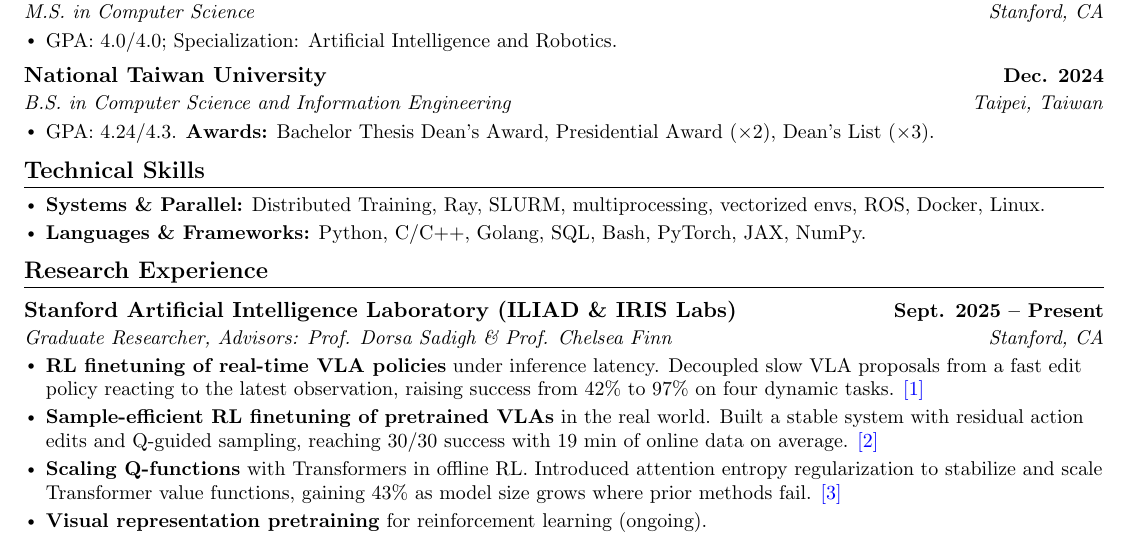
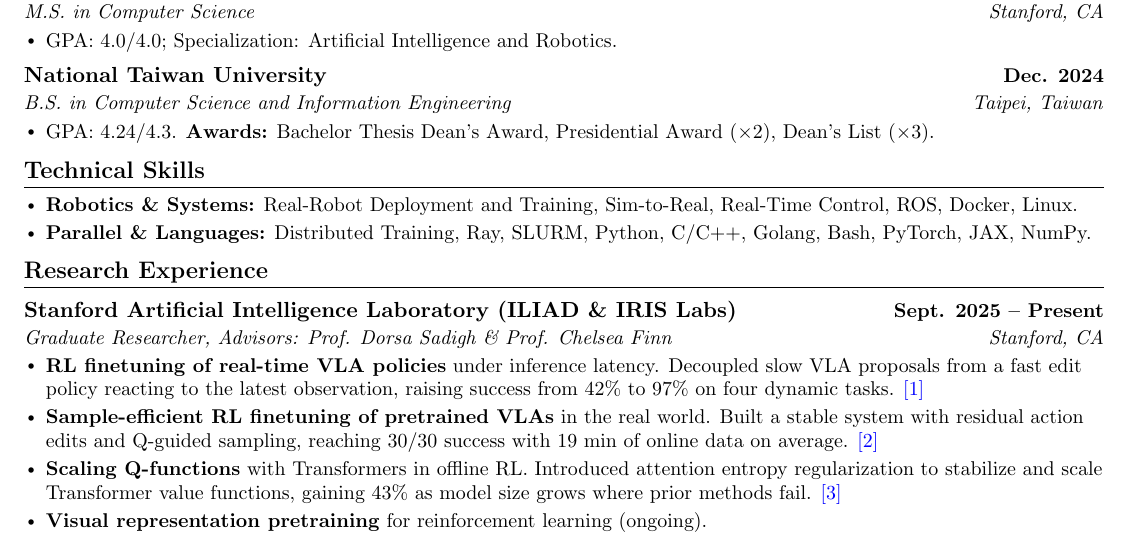
Before and after one commit to khhung-906/resume, a LaTeX CV (source/robot_resume.tex, which reads source/sections/skills.tex): part of the page, cut so that both start at the same text. Compiled offline with pdfLaTeX.

Commit message:
Skills: add robotics capability terms, title-cased
Adds Real-Robot Deployment and Training, Sim-to-Real, Real-Time Control
and Manipulation. Each is backed by a bullet already on the page -- the
42%-to-97% and 30/30 real-world results, the digital-twin pipeline, the
inference-latency work and the manipulation entries -- so none is an
unsupported claim.

CVs go to four lines, splitting Robotics from Infrastructure so the
robotics content is not diluted by Git and Azure. The resume stays at
two lines by merging categories and dropping Git, Azure and JavaScript.

Terms title-cased to match Distributed Training and the proper nouns
around them.

2/2/2/1 pages, 0 overfull, no wrapping; resume clears by 5.8pt.

Co-Authored-By: Claude Opus 5 (1M context) <noreply@anthropic.com>

```diff
--- a/source/sections/skills.tex
+++ b/source/sections/skills.tex
@@ -1,13 +1,13 @@
 \section{Technical Skills}
 \resumeFlatListStart
 \ifcvresume
-    % Resume: two lines. Infrastructure folded into the parallel line; JavaScript,
-    % Git and Azure dropped as the least relevant to an ML/robotics engineering read.
-    \resumeItem{\textbf{Systems \& Parallel:} Distributed Training, Ray, SLURM, multiprocessing, vectorized envs, ROS, Docker, Linux.}
-    \resumeItem{\textbf{Languages \& Frameworks:} Python, C/C++, Golang, SQL, Bash, PyTorch, JAX, NumPy.}
+    % Resume is held to two lines, so categories are merged and Git/Azure/JavaScript dropped.
+    \resumeItem{\textbf{Robotics \& Systems:} Real-Robot Deployment and Training, Sim-to-Real, Real-Time Control, ROS, Docker, Linux.}
+    \resumeItem{\textbf{Parallel \& Languages:} Distributed Training, Ray, SLURM, Python, C/C++, Golang, Bash, PyTorch, JAX, NumPy.}
 \else
-    \resumeItem{\textbf{Parallel Computing:} Distributed Training, Ray, multiprocessing/asyncio, vectorized environments.}
-    \resumeItem{\textbf{Robotics \& Infrastructure:} ROS, Linux, Docker, SLURM, Git, Azure.}
+    \resumeItem{\textbf{Robotics:} Real-Robot Deployment and Training, Sim-to-Real, Real-Time Control, Manipulation, ROS.}
+    \resumeItem{\textbf{Parallel Computing:} Distributed Training, Ray, Multiprocessing/Asyncio, Vectorized Environments.}
+    \resumeItem{\textbf{Infrastructure:} Linux, Docker, SLURM, Git, Azure.}
     \resumeItem{\textbf{Languages \& Frameworks:} Python, C/C++, Golang, JavaScript, SQL, Bash, PyTorch, JAX, NumPy.}
 \fi
 \resumeFlatListEnd
```
Also changed, not shown: pdf/robot_engineer_cv.pdf, pdf/robot_research_cv.pdf, pdf/robot_resume.pdf.
